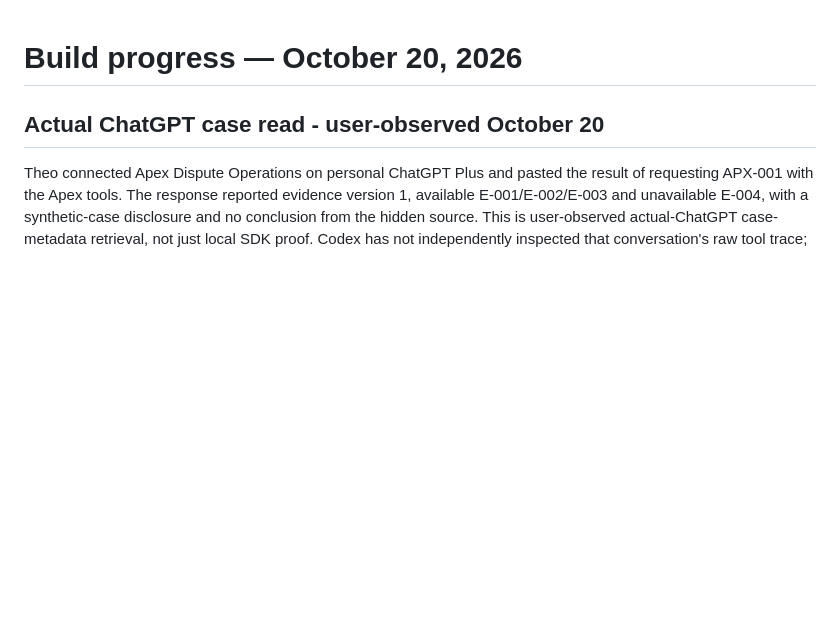
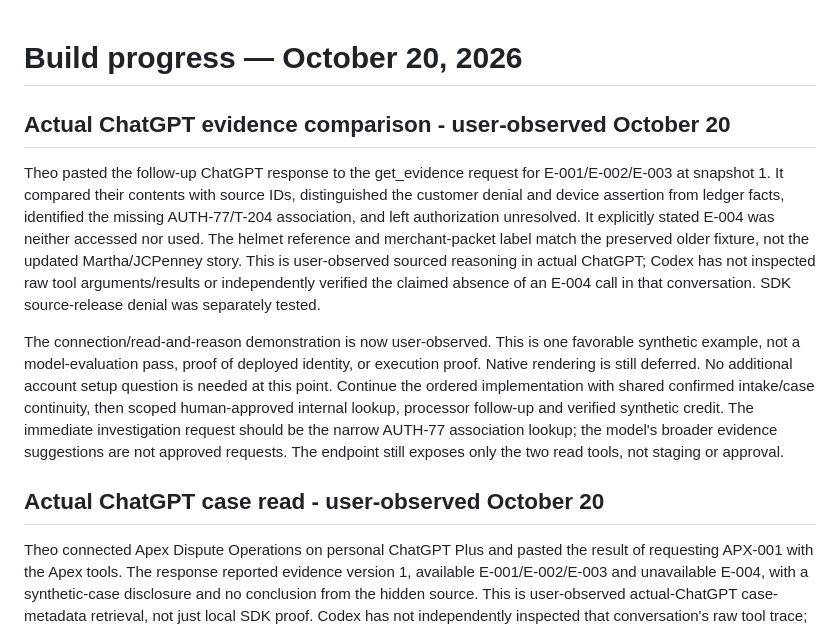
Before and after one commit to buildtheo/apex_demo, a Markdown page: docs/build-progress.md, the part around the change. Drawn GitHub-style; blank space fills up the shorter version.

Commit message:
Record user-observed sourced reasoning and next workflow milestone

```diff
--- a/docs/build-progress.md
+++ b/docs/build-progress.md
@@ -1,4 +1,10 @@
 # Build progress — October 20, 2026
+
+## Actual ChatGPT evidence comparison - user-observed October 20
+
+Theo pasted the follow-up ChatGPT response to the get_evidence request for E-001/E-002/E-003 at snapshot 1. It compared their contents with source IDs, distinguished the customer denial and device assertion from ledger facts, identified the missing AUTH-77/T-204 association, and left authorization unresolved. It explicitly stated E-004 was neither accessed nor used. The helmet reference and merchant-packet label match the preserved older fixture, not the updated Martha/JCPenney story. This is user-observed sourced reasoning in actual ChatGPT; Codex has not inspected raw tool arguments/results or independently verified the claimed absence of an E-004 call in that conversation. SDK source-release denial was separately tested.
+
+The connection/read-and-reason demonstration is now user-observed. This is one favorable synthetic example, not a model-evaluation pass, proof of deployed identity, or execution proof. Native rendering is still deferred. No additional account setup question is needed at this point. Continue the ordered implementation with shared confirmed intake/case continuity, then scoped human-approved internal lookup, processor follow-up and verified synthetic credit. The immediate investigation request should be the narrow AUTH-77 association lookup; the model's broader evidence suggestions are not approved requests. The endpoint still exposes only the two read tools, not staging or approval.
 
 ## Actual ChatGPT case read - user-observed October 20
 
```
Also changed, not shown: docs/START-HERE.md (+2 -0 lines), docs/decisions-and-artifacts.md (+4 -0 lines).
